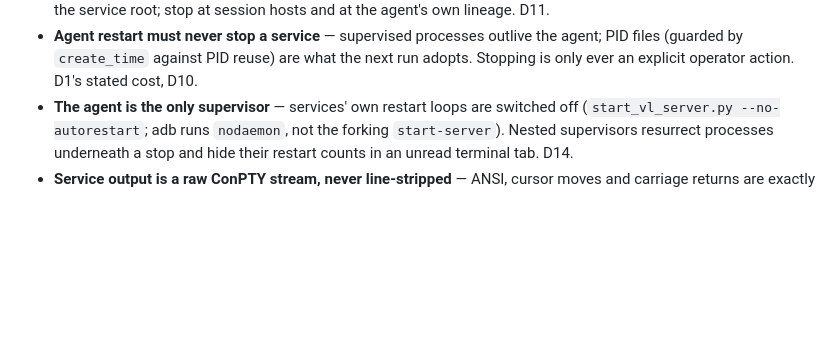
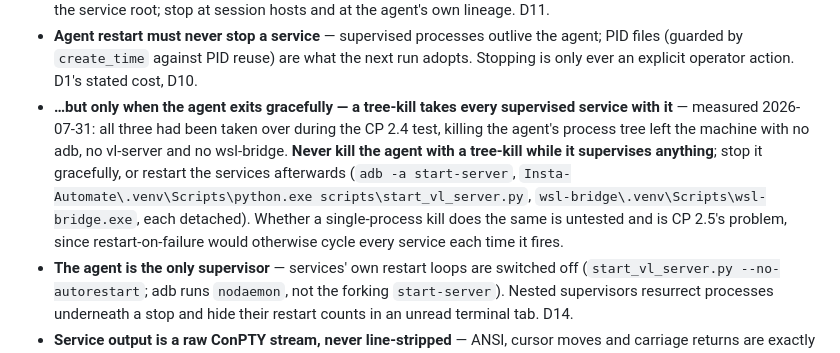
Before and after one commit to SeshuTarapatla/Insta-Automate-Control-Center, a Markdown page: MEMORY.md, the part around the change. Drawn GitHub-style; blank space fills up the shorter version.

```diff
--- a/MEMORY.md
+++ b/MEMORY.md
@@ -60,6 +60,14 @@ Full context lives in [CLAUDE.md](CLAUDE.md), [docs/ARCHITECTURE.md](docs/ARCHIT
 - **Agent restart must never stop a service** — supervised processes outlive the agent; PID files
   (guarded by `create_time` against PID reuse) are what the next run adopts. Stopping is only ever
   an explicit operator action. D1's stated cost, D10.
+- **…but only when the agent exits gracefully — a tree-kill takes every supervised service with it**
+  — measured 2026-07-31: all three had been taken over during the CP 2.4 test, killing the agent's
+  process tree left the machine with no adb, no vl-server and no wsl-bridge. **Never kill the agent
+  with a tree-kill while it supervises anything**; stop it gracefully, or restart the services
+  afterwards (`adb -a start-server`, `Insta-Automate\.venv\Scripts\python.exe scripts\start_vl_server.py`,
+  `wsl-bridge\.venv\Scripts\wsl-bridge.exe`, each detached). Whether a single-process kill does the
+  same is untested and is CP 2.5's problem, since restart-on-failure would otherwise cycle every
+  service each time it fires.
 - **The agent is the only supervisor** — services' own restart loops are switched off
   (`start_vl_server.py --no-autorestart`; adb runs `nodaemon`, not the forking `start-server`).
   Nested supervisors resurrect processes underneath a stop and hide their restart counts in an
```
Also changed, not shown: docs/DECISIONS.md (+8 -0 lines), docs/PLAN.md (+11 -0 lines).
